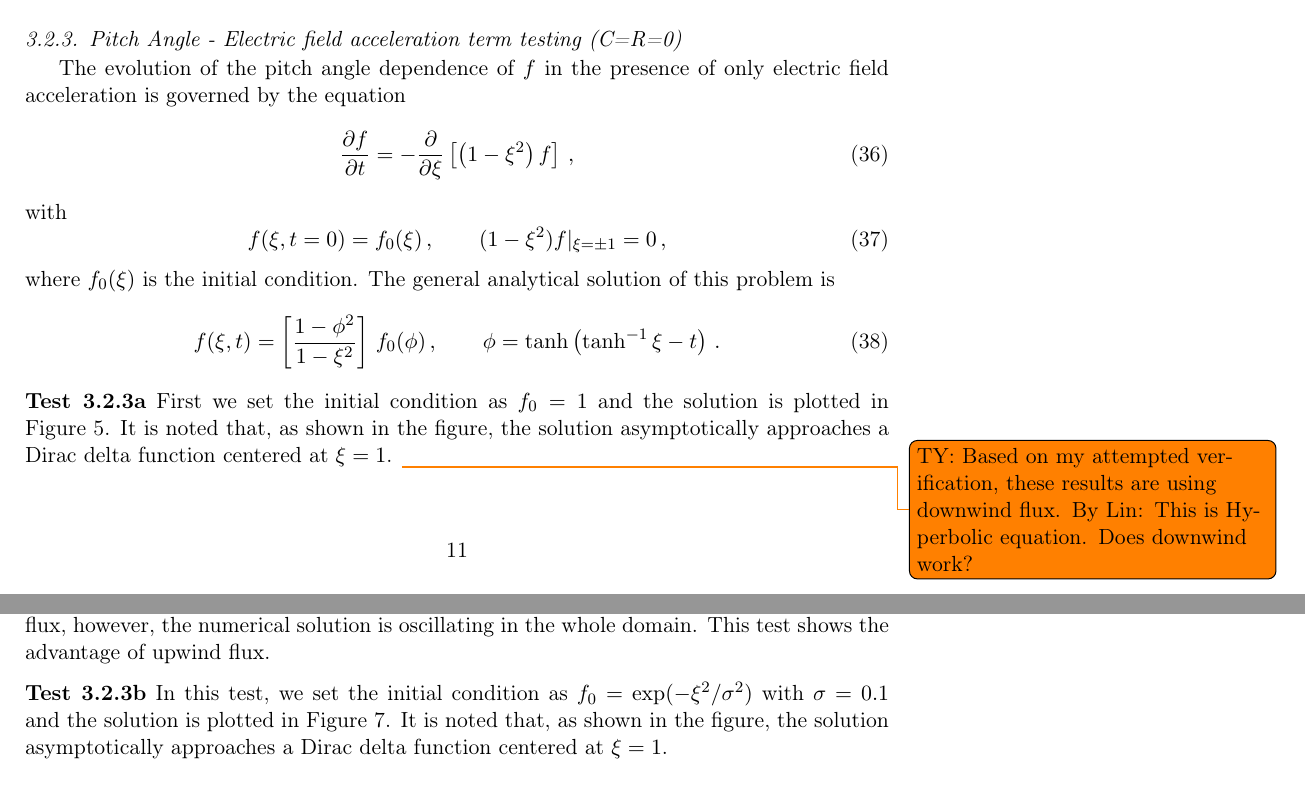
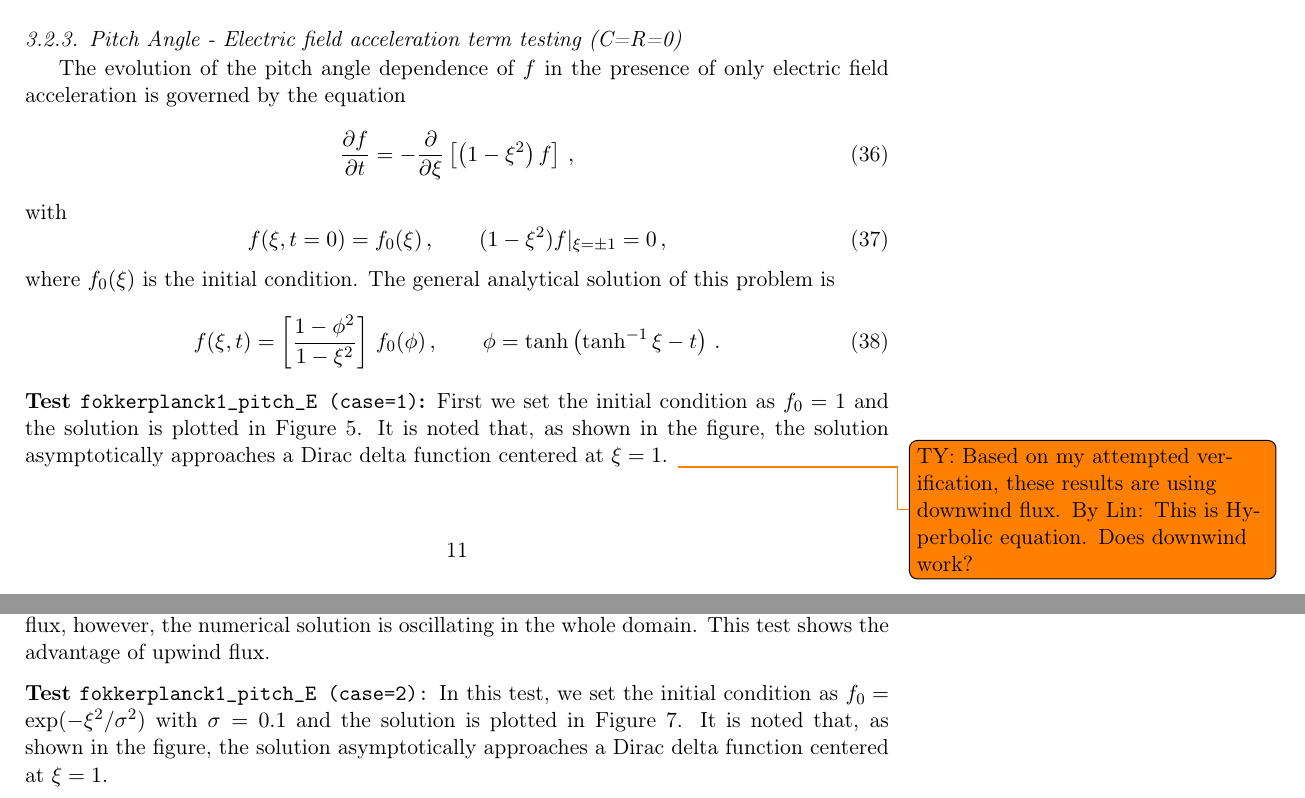
Before and after one commit to project-asgard/paper-runaway-electron-2D, a LaTeX paper (DG-SG-Fokker-Planck_v2.tex): two parts of pages 11 and 13 of 35, joined at a grey line, cut so that both start at the same text. Compiled offline with pdfLaTeX.

Commit message:
getting in sync

```diff
--- a/DG-SG-Fokker-Planck_v2.tex
+++ b/DG-SG-Fokker-Planck_v2.tex
@@ -466,7 +469,7 @@ where $f_0(\xi)$ is the initial condition. The general analytical solution of th
 f(\xi,t)=\left[ \frac{1-\phi^2}{1-\xi^2}\right]\, f_0(\phi)\, , \qquad \phi=\tanh \left( \tanh^{-1} \xi -t \right) \, .
 \eq
 
-\noindent{\bf Test~\ref{Subsec:Pitch-1}a} First we set the initial condition as $f_0=1$ and the solution is plotted in Figure~\ref{Fig:Pitch_E_1}.
+\noindent{\bf Test \texttt{fokkerplanck1\_pitch\_E (case=1)}:} First we set the initial condition as $f_0=1$ and the solution is plotted in Figure~\ref{Fig:Pitch_E_1}.
 It is noted that, as shown in the figure, the solution asymptotically approaches a Dirac delta function centered at $\xi=1$.
 \todo{TY: Based on my attempted verification, these results are using downwind flux. By Lin: This is Hyperbolic equation. Does downwind work?}
 %
@@ -520,7 +523,7 @@ The error profiles and convergence results are reported in Table~\ref{Tab:Pitch_
 Numerical experiments have been carried out on the mesh with $N = 5$, $k = 4$, and the numerical solutions are plotted in Figure~\ref{Fig:Pitch_E_1-Num2} for central flux and upwind flux. Since the solution approaches a Dirac delta function centered at $\xi$, the numerical solution cannot capture the analytical solutions on the right end point after several time steps. Thus, one begins to observe oscillations in the plot for both fluxes. Though the upwind flux cannot provide an oscillation-free scheme, the undershoots are around coordinate $1$. By using center flux, however, the numerical solution is oscillating in the whole domain. This test shows the advantage of upwind flux.
 
 \vskip.1in
-\noindent{\bf Test~\ref{Subsec:Pitch-1}b} In this test, we set the initial condition as $f_0=\exp (-\xi^2/\sigma^2)$ with $\sigma=0.1$ and the solution is plotted in Figure~\ref{Fig:Pitch_E_2}. It is noted that, as shown in the figure, the solution asymptotically approaches a Dirac delta function centered at $\xi=1$.
+\noindent{\bf Test \texttt{fokkerplanck1\_pitch\_E (case=2):}} In this test, we set the initial condition as $f_0=\exp (-\xi^2/\sigma^2)$ with $\sigma=0.1$ and the solution is plotted in Figure~\ref{Fig:Pitch_E_2}. It is noted that, as shown in the figure, the solution asymptotically approaches a Dirac delta function centered at $\xi=1$.
 
 \begin{figure}[H]
 \centering
```
Also changed, not shown: DG-SG-Fokker-Planck_v2.tex (9 more changed lines).
